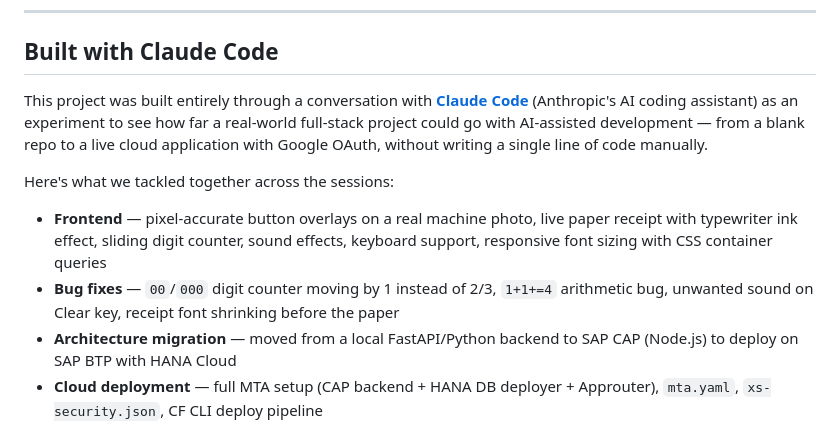
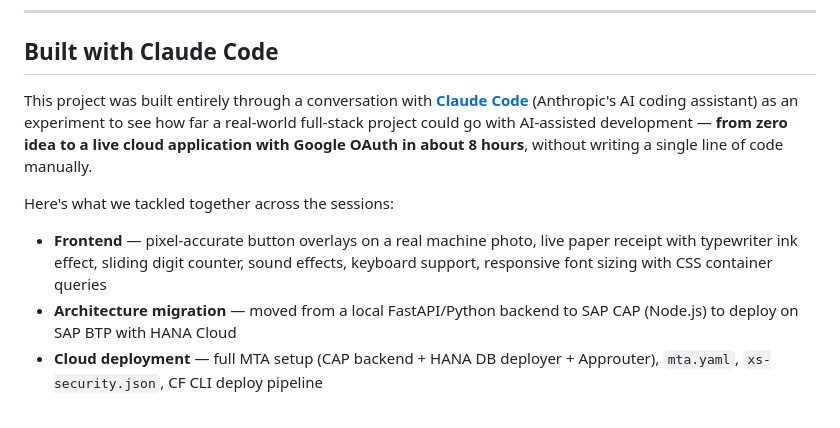
Before and after one commit to sambarza/olivetti-multisumma-20, a Markdown page: README.md, the part around the change. Drawn GitHub-style.

Commit message:
README: highlight 8 hours from zero to live app
Co-Authored-By: Claude Sonnet 4.6 <noreply@anthropic.com>

```diff
--- a/README.md
+++ b/README.md
@@ -8,12 +8,11 @@ A faithful web recreation of the **Olivetti Multisumma 20**, a classic Italian a
 
 ## Built with Claude Code
 
-This project was built entirely through a conversation with **[Claude Code](https://claude.ai/claude-code)** (Anthropic's AI coding assistant) as an experiment to see how far a real-world full-stack project could go with AI-assisted development — from a blank repo to a live cloud application with Google OAuth, without writing a single line of code manually.
+This project was built entirely through a conversation with **[Claude Code](https://claude.ai/claude-code)** (Anthropic's AI coding assistant) as an experiment to see how far a real-world full-stack project could go with AI-assisted development — **from zero idea to a live cloud application with Google OAuth in about 8 hours**, without writing a single line of code manually.
 
 Here's what we tackled together across the sessions:
 
 - **Frontend** — pixel-accurate button overlays on a real machine photo, live paper receipt with typewriter ink effect, sliding digit counter, sound effects, keyboard support, responsive font sizing with CSS container queries
-- **Bug fixes** — `00`/`000` digit counter moving by 1 instead of 2/3, `1+1+=4` arithmetic bug, unwanted sound on Clear key, receipt font shrinking before the paper
 - **Architecture migration** — moved from a local FastAPI/Python backend to SAP CAP (Node.js) to deploy on SAP BTP with HANA Cloud
 - **Cloud deployment** — full MTA setup (CAP backend + HANA DB deployer + Approuter), `mta.yaml`, `xs-security.json`, CF CLI deploy pipeline
 - **Auth debugging** — diagnosed why public API endpoints returned 401 even with `authenticationType: none` in the Approuter, traced it through CAP's `jwt-auth` middleware, `http.js` module-level `restrict_all_services` evaluation, and the runtime `requiresHandler`; fixed with `@requires: 'any'` on the service and `@requires: 'authenticated-user'` on the protected action
```
